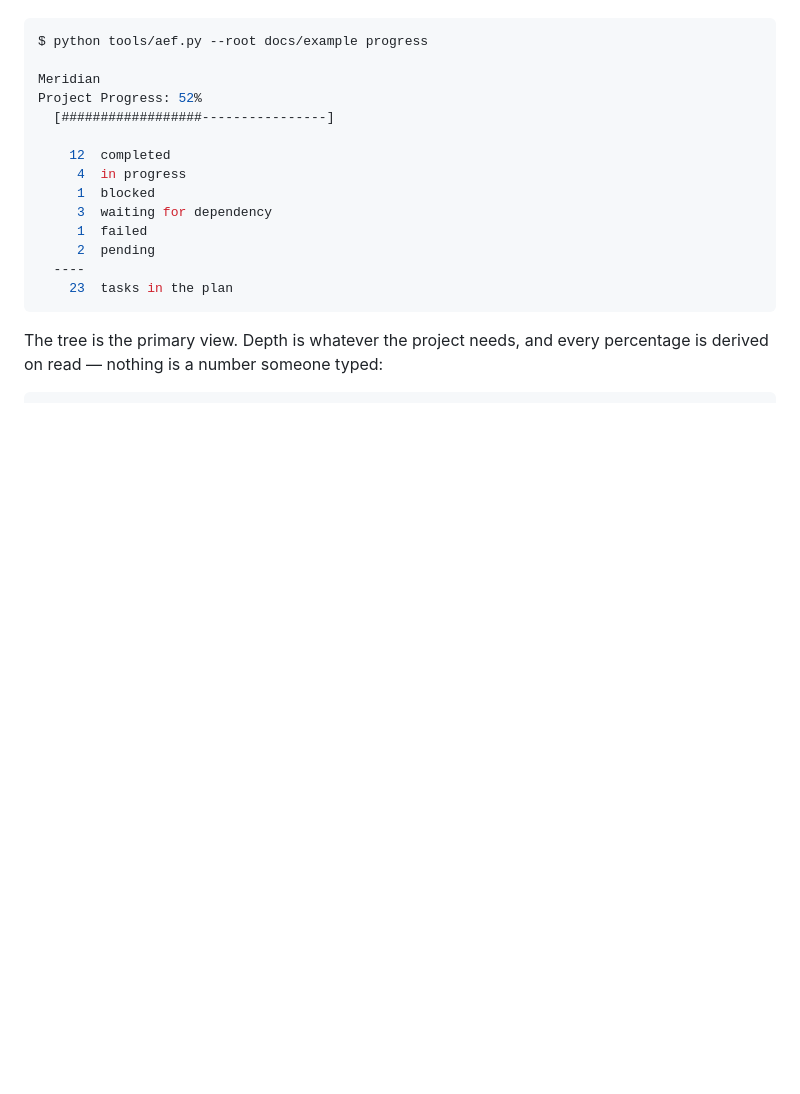
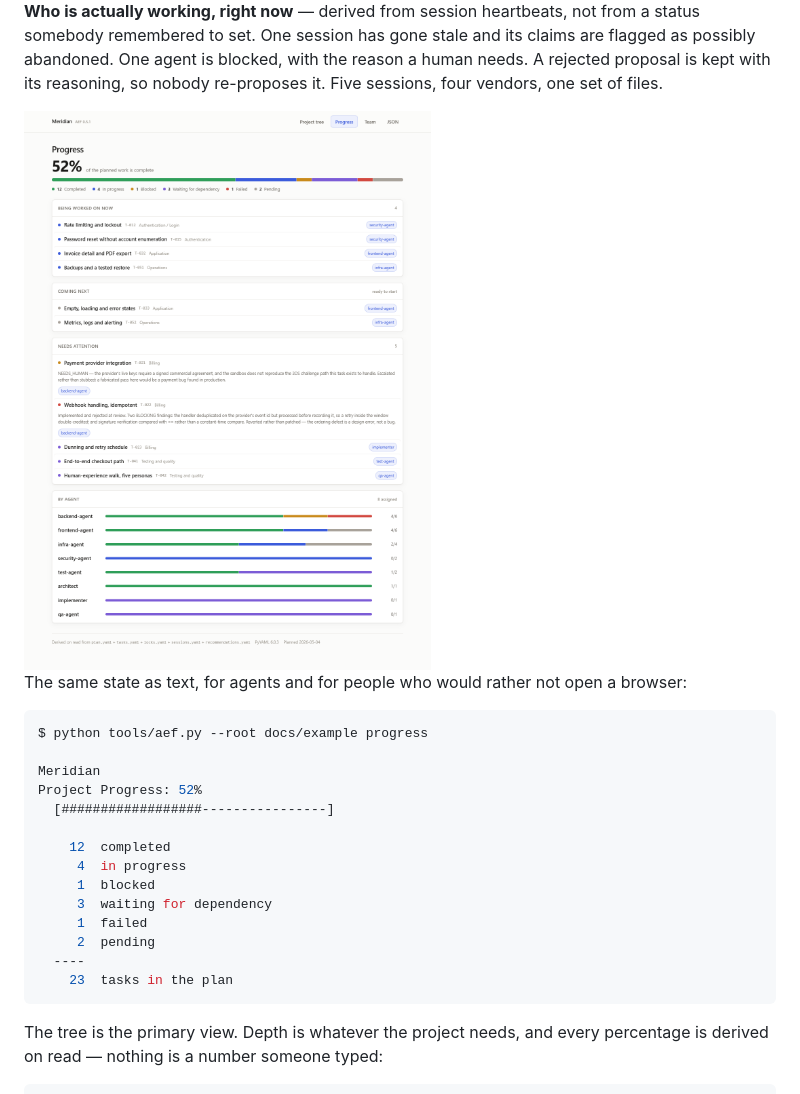
Before and after one commit to Safu1islam/aef, a Markdown page: README.md, the part around one of its changes. GitHub-like rendering; pictures changed too: docs/example/img/progress-light.png (added); blank space fills up the shorter version.

````diff
--- a/README.md
+++ b/README.md
@@ -106,3 +120,16 @@ text, for agents and for people who would rather not open a browser:
+**Who is actually working, right now** — derived from session heartbeats, not
+from a status somebody remembered to set. One session has gone stale and its
+claims are flagged as possibly abandoned. One agent is blocked, with the reason
+a human needs. A rejected proposal is kept with its reasoning, so nobody
+re-proposes it. Five sessions, four vendors, one set of files.
+
+<picture>
+  <source media="(prefers-color-scheme: dark)" srcset="docs/example/img/progress-dark.png">
+  <img alt="The progress view: 52% complete, a status meter, what is being worked on now, what is ready next, and what needs attention with its blocking reason." src="docs/example/img/progress-light.png">
+</picture>
+
+The same state as text, for agents and for people who would rather not open a
+browser:
 
 ```console
 $ python tools/aef.py --root docs/example progress
````
Also changed, not shown: other parts of README.md (+16 -2 lines), CHANGELOG.md (+25 -0 lines), docs/example/README.md (+15 -0 lines), docs/example/img/progress-dark.png (added), docs/example/img/team-dark.png (added), docs/example/img/team-light.png (added), docs/example/img/tree-dark.png (added), docs/example/img/tree-light.png (added), 4 other files.
